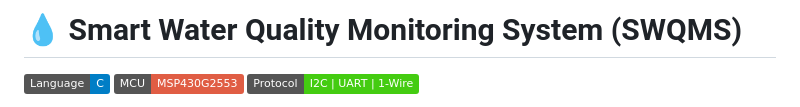
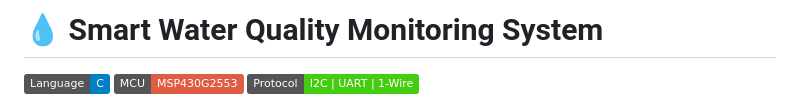
Before and after one commit to peginium/IoT-Based-Water-Quality-Monitoring, a Markdown page: README.md, the part around the change. Drawn GitHub-style; badges without logos.

```diff
--- a/README.md
+++ b/README.md
@@ -1,4 +1,4 @@
-# 💧 Smart Water Quality Monitoring System (SWQMS)
+# 💧 Smart Water Quality Monitoring System
 
 ![C](https://img.shields.io/badge/Language-C-blue.svg)
 ![Microcontroller](https://img.shields.io/badge/MCU-MSP430G2553-red.svg)
```
